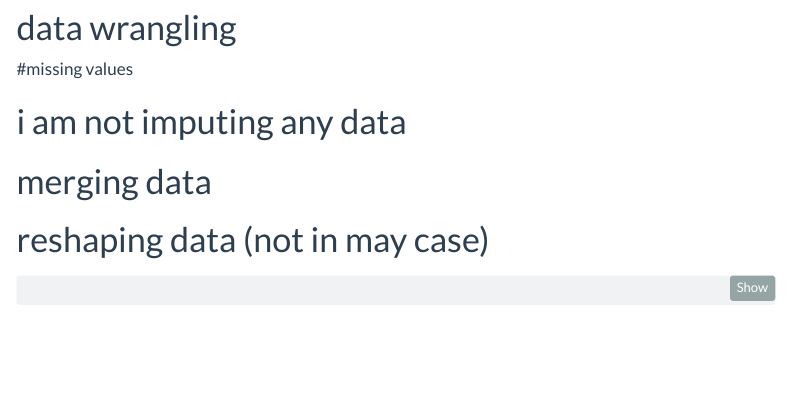
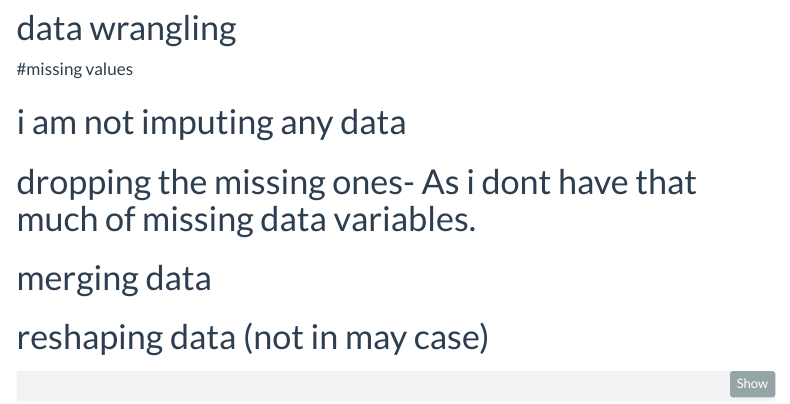
Before and after one commit to amit2das/SOC513_Proj, a Quarto document (analysis/organize_data.qmd): the page in a window 1100 px wide, from 5860 px down. Rendered offline with R 4.5, knitr and Pandoc in place of Quarto, with nearby package versions; code that draws random numbers runs with fixed seeds of ours; some code elsewhere in the file could not run offline; menus at the side of the page are left out; column names are cleaned by a stand-in for the janitor package.

Commit message:
Done with analytical data prep

```diff
--- a/analysis/organize_data.qmd
+++ b/analysis/organize_data.qmd
@@ -182,6 +182,7 @@ analytical_dataset |>
 #missing values
 
 # i am not imputing any data
+# dropping the missing ones- As i dont have that much of missing data variables.
 
 # merging data
 
```
